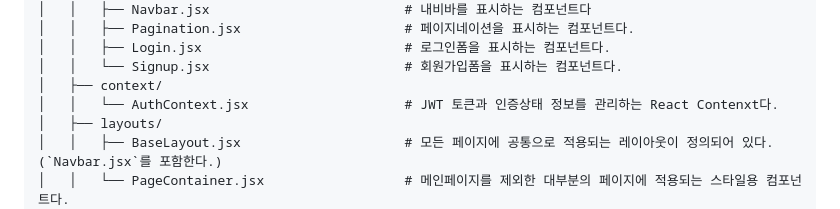
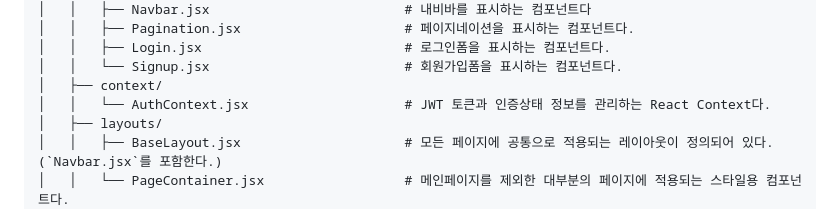
Before and after one commit to eungsu/spring-boot-apps, a Markdown page: app1-frontend-react/README.md, the part around the change. Rendered like a GitHub page.

```diff
--- a/app1-frontend-react/README.md
+++ b/app1-frontend-react/README.md
@@ -76,7 +76,7 @@
 │   │   ├── Login.jsx                          # 로그인폼을 표시하는 컴포넌트다.
 │   │   └── Signup.jsx                         # 회원가입폼을 표시하는 컴포넌트다.
 │   ├── context/
-│   │   └── AuthContext.jsx                    # JWT 토큰과 인증상태 정보를 관리하는 React Contenxt다.
+│   │   └── AuthContext.jsx                    # JWT 토큰과 인증상태 정보를 관리하는 React Context다.
 │   ├── layouts/
 │   │   ├── BaseLayout.jsx                     # 모든 페이지에 공통으로 적용되는 레이아웃이 정의되어 있다.(`Navbar.jsx`를 포함한다.)
 │   │   └── PageContainer.jsx                  # 메인페이지를 제외한 대부분의 페이지에 적용되는 스타일용 컴포넌트다.
```
